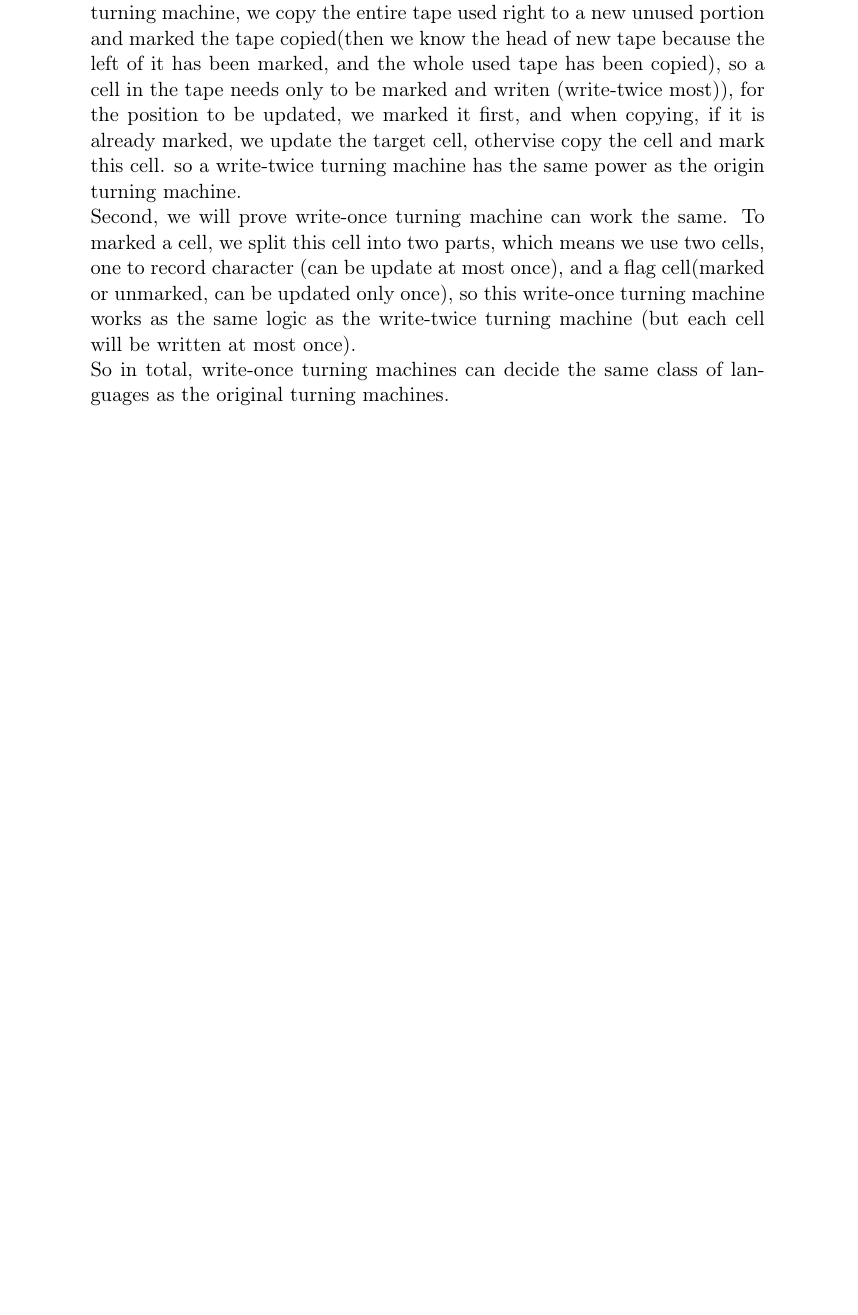
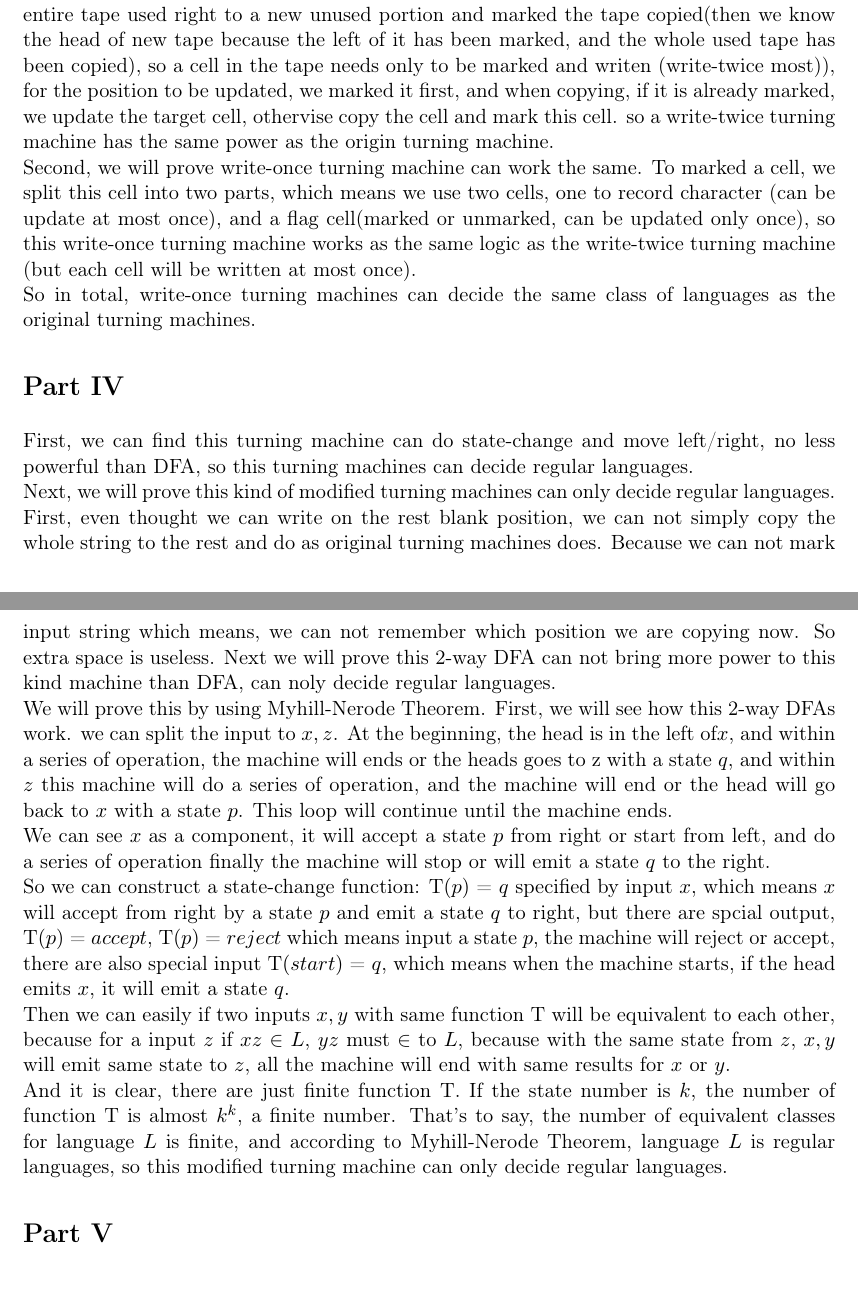
Before and after one commit to slgu/computational-complextiy, a LaTeX problem sheet (hw1/hw1.tex): part of page 4 of 4 before the commit and two parts of pages 3 and 4 of 4 after it, the two joined at a grey line, cut so that both start at the same text, the shorter picture padded with empty space. Compiled offline with pdfLaTeX.

Commit message:
update margin and complete question 4

```diff
--- a/hw1/hw1.tex
+++ b/hw1/hw1.tex
@@ -1,6 +1,7 @@
 \documentclass[11pt]{article}
 \usepackage{enumerate}
 \usepackage[T1]{fontenc}
+\usepackage[top=1in, bottom=1in, left=1.25in, right=1.25in]{geometry}
 \newcommand{\itab}[1]{\hspace{0em}\rlap{#1}}
 \newcommand{\tab}[1]{\hspace{1em}\rlap{#1}}
 \title{Homework 1st for Computational Complextiy}
@@ -106,4 +107,18 @@ we copy the entire tape used right to a new unused portion and marked the tape c
 so a write-twice turning machine has the same power as the origin turning machine. \\
 Second, we will prove write-once turning machine can work the same. To marked a cell, we split this cell into two parts, which means we use two cells, one to record character (can be update at most once), and a flag cell(marked or unmarked, can be updated only once), so this write-once turning machine works as the same logic as the write-twice turning machine (but each cell will be written at most once). \\
 So in total, write-once turning machines can decide the same class of languages as the original turning machines.
+\part{}
+First, we can find this turning machine can do state-change and move left/right, no less powerful than DFA, so this turning machines can decide regular languages. \\
+Next, we will prove this kind of modified turning machines can only decide regular languages. \\
+First, even thought we can write on the rest blank position, we can not simply copy the whole string to the rest and do as original turning machines does.
+Because we can not mark input string which means, we can not remember which position we are copying now. So extra space is useless. Next we will prove this 2-way DFA can not bring more power to this kind machine than DFA, can noly decide regular languages. \\
+We will prove this by using Myhill-Nerode Theorem. First, we will see how this 2-way DFAs work.
+we can split the input to $x, z$. At the beginning, the head is in the left of$x$, and within a series of operation, the machine will ends or the heads goes to z
+with a state $q$, and within $z$ this machine will do a series of operation, and the machine will end or the head will go back to $x$ with a state $p$. This loop will continue until the machine ends.\\
+We can see $x$ as a component, it will accept a state $p$ from right or start from left, and do a series of operation finally the machine will stop or will emit a state $q$ to the right.\\
+So we can construct a state-change function: T$(p)$ = $q$ specified by input $x$, which means $x$ will accept from right by a state $p$ and emit a state $q$ to right, but there are spcial output, T$(p)$ = $accept$, T$(p)$ = $reject$ which means input a state $p$, the machine will reject or accept, there are also special input T$(start)$ = $q$, which means when the machine starts, if the head emits $x$, it will emit a state $q$. \\
+Then we can easily if two inputs $x, y$ with same function T will be equivalent to each other, because for a input $z$ if $xz$ $\in$ $L$, $yz$ must $\in$ to $L$, because with the same state from $z$, $x, y$ will emit same state to $z$, all the machine will end with same results for $x$ or $y$. \\
+And it is clear, there are just finite function T. If the state number is $k$, the number of function T is almost $k^{k}$, a finite number. That's to say,
+the number of equivalent classes for language $L$ is finite, and according to Myhill-Nerode Theorem, language $L$ is regular languages, so this modified turning machine can only decide regular languages.
+\part{}
 \end{document}
```
